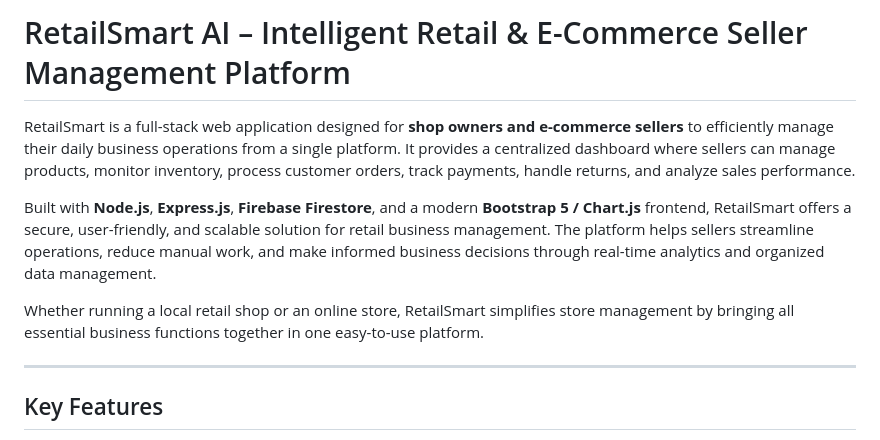
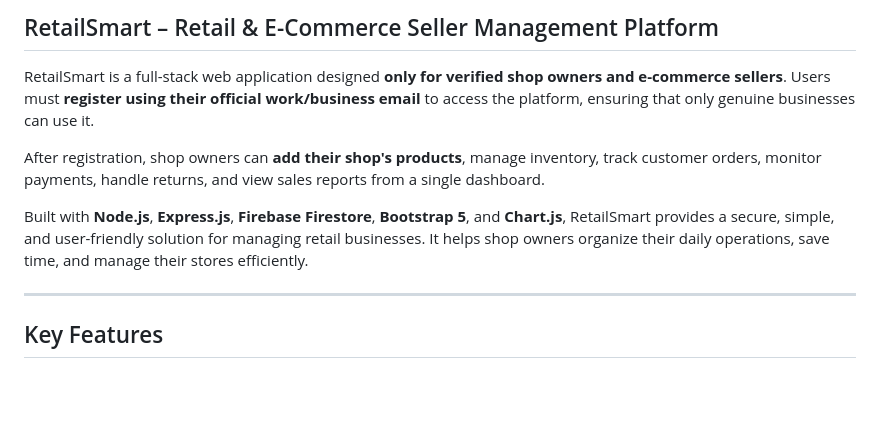
Before and after one commit to hasini3107/Retail-Smart, a Markdown page: README.md, the part around the change. Drawn GitHub-style; blank space fills up the shorter version.

Commit message:
Revise README for clarity on user registration and features
Updated the README to clarify user eligibility and enhance the description of the platform's features.

```diff
--- a/README.md
+++ b/README.md
@@ -1,10 +1,10 @@
-# RetailSmart AI – Intelligent Retail & E-Commerce Seller Management Platform
+## RetailSmart – Retail & E-Commerce Seller Management Platform
 
-RetailSmart is a full-stack web application designed for **shop owners and e-commerce sellers** to efficiently manage their daily business operations from a single platform. It provides a centralized dashboard where sellers can manage products, monitor inventory, process customer orders, track payments, handle returns, and analyze sales performance.
+RetailSmart is a full-stack web application designed **only for verified shop owners and e-commerce sellers**. Users must **register using their official work/business email** to access the platform, ensuring that only genuine businesses can use it.
 
-Built with **Node.js**, **Express.js**, **Firebase Firestore**, and a modern **Bootstrap 5 / Chart.js** frontend, RetailSmart offers a secure, user-friendly, and scalable solution for retail business management. The platform helps sellers streamline operations, reduce manual work, and make informed business decisions through real-time analytics and organized data management.
+After registration, shop owners can **add their shop's products**, manage inventory, track customer orders, monitor payments, handle returns, and view sales reports from a single dashboard.
 
-Whether running a local retail shop or an online store, RetailSmart simplifies store management by bringing all essential business functions together in one easy-to-use platform.
+Built with **Node.js**, **Express.js**, **Firebase Firestore**, **Bootstrap 5**, and **Chart.js**, RetailSmart provides a secure, simple, and user-friendly solution for managing retail businesses. It helps shop owners organize their daily operations, save time, and manage their stores efficiently.
 
 ---
 
```
